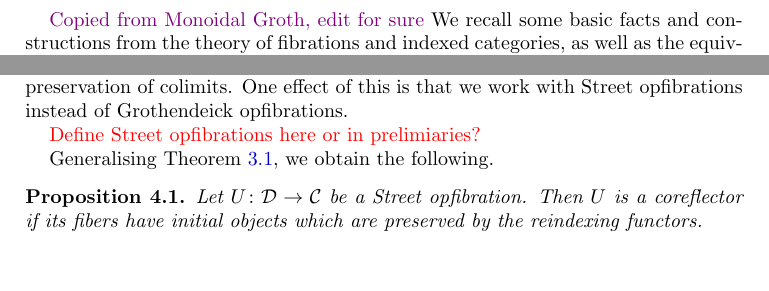
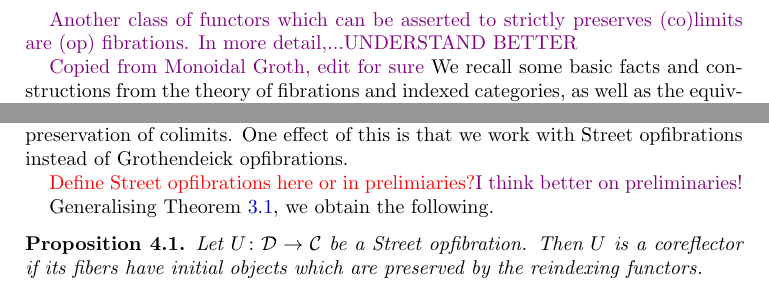
Before and after one commit to danielmichaelcicala/adjoints-fibrations, a LaTeX paper (adfib_notes.tex): two parts of pages 3 and 6 of 10 before the commit and two parts of pages 3 and 7 of 10 after it, joined at a grey line, cut at the place of the change, the shorter picture padded with empty space. Compiled offline with pdfLaTeX.

Commit message:
minor edits

```diff
--- a/adfib_notes.tex
+++ b/adfib_notes.tex
@@ -416,6 +416,7 @@ Suppose $\ca{C}$ and $\ca{D}$ have chosen limits and $F\colon\ca{C}\to\ca{D}$ is
 \begin{proof}
  This follows from the canonical construction of limits in comma categories, as found e.g.\ in~\cite[\S 2.16]{Handbook1}.
 \end{proof}
+{\chris Another class of functors which can be asserted to strictly preserves (co)limits are (op) fibrations. In more detail,...UNDERSTAND BETTER}
 
 
 
@@ -628,7 +629,7 @@ effect of this is that we work with Street
 opfibrations instead of Grothendeick
 opfibrations.
 
-{\daniel Define Street opfibrations here or in prelimiaries?}
+{\daniel Define Street opfibrations here or in prelimiaries?}{\chris I think better on preliminaries!}
 
 Generalising \cref{prop:opfibtolari}, we obtain
 the following.
```
Also changed, not shown: adfib_notes.tex (2 more changed lines).
